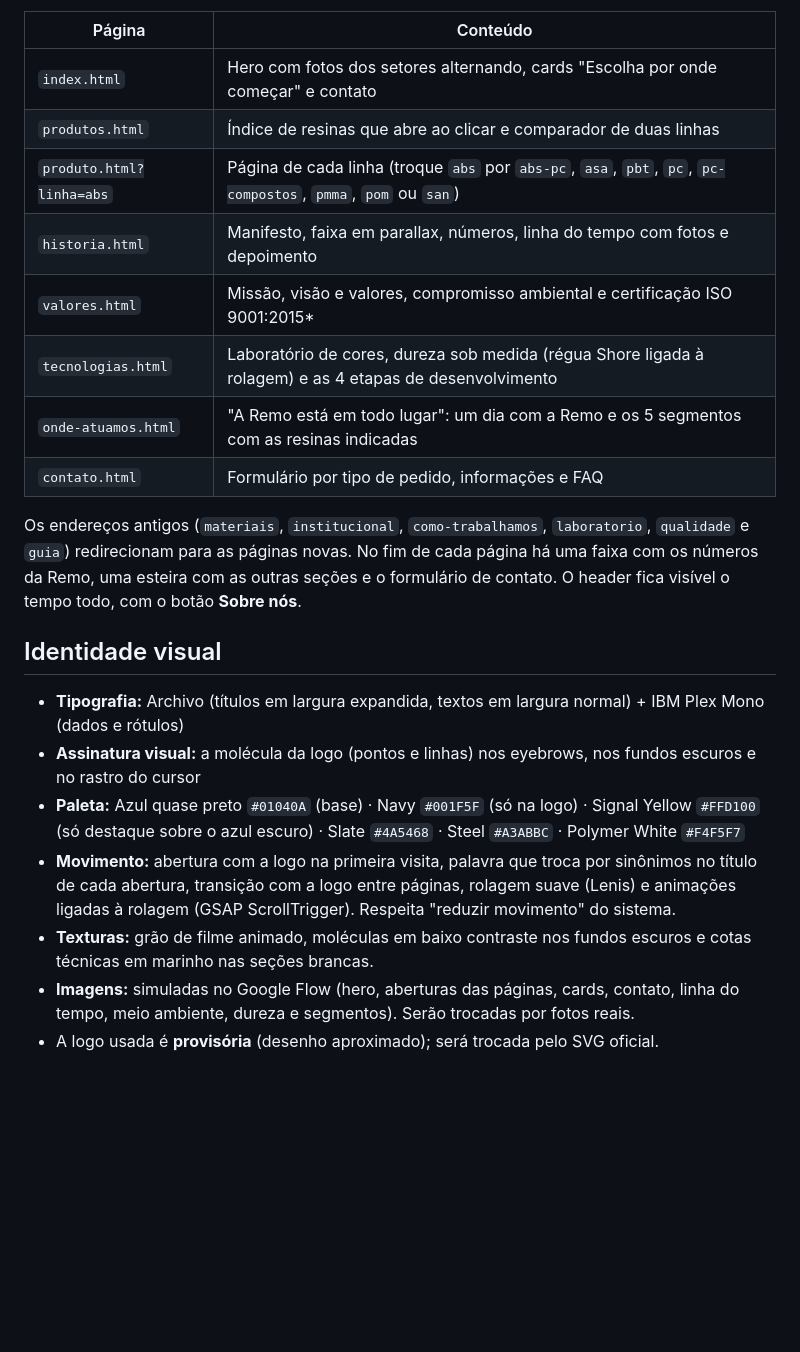
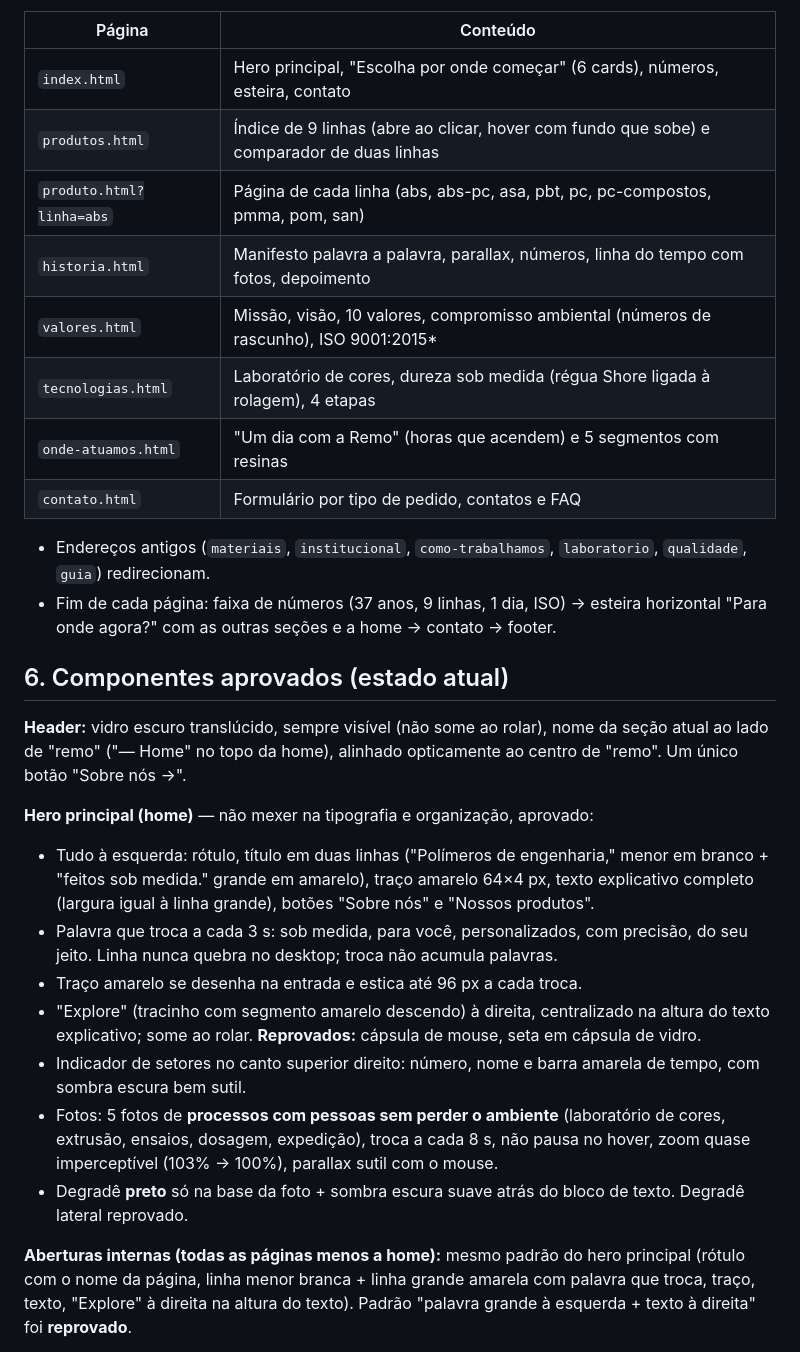
Before and after one commit to luizMiguelBastos/remo-polimeros-wireframe, a Markdown page: README.md, the part around one of its changes. Drawn GitHub-style; blank space fills up the shorter version.

```diff
--- a/README.md
+++ b/README.md
@@ -9,22 +51,30 @@ A home é um ponto de partida: hero com fotos dos setores alternando, dois botõ
 
 | Página | Conteúdo |
 |---|---|
-| `index.html` | Hero com fotos dos setores alternando, cards "Escolha por onde começar" e contato |
-| `produtos.html` | Índice de resinas que abre ao clicar e comparador de duas linhas |
-| `produto.html?linha=abs` | Página de cada linha (troque `abs` por `abs-pc`, `asa`, `pbt`, `pc`, `pc-compostos`, `pmma`, `pom` ou `san`) |
-| `historia.html` | Manifesto, faixa em parallax, números, linha do tempo com fotos e depoimento |
-| `valores.html` | Missão, visão e valores, compromisso ambiental e certificação ISO 9001:2015* |
-| `tecnologias.html` | Laboratório de cores, dureza sob medida (régua Shore ligada à rolagem) e as 4 etapas de desenvolvimento |
-| `onde-atuamos.html` | "A Remo está em todo lugar": um dia com a Remo e os 5 segmentos com as resinas indicadas |
-| `contato.html` | Formulário por tipo de pedido, informações e FAQ |
+| `index.html` | Hero principal, "Escolha por onde começar" (6 cards), números, esteira, contato |
+| `produtos.html` | Índice de 9 linhas (abre ao clicar, hover com fundo que sobe) e comparador de duas linhas |
+| `produto.html?linha=abs` | Página de cada linha (abs, abs-pc, asa, pbt, pc, pc-compostos, pmma, pom, san) |
+| `historia.html` | Manifesto palavra a palavra, parallax, números, linha do tempo com fotos, depoimento |
+| `valores.html` | Missão, visão, 10 valores, compromisso ambiental (números de rascunho), ISO 9001:2015* |
+| `tecnologias.html` | Laboratório de cores, dureza sob medida (régua Shore ligada à rolagem), 4 etapas |
+| `onde-atuamos.html` | "Um dia com a Remo" (horas que acendem) e 5 segmentos com resinas |
+| `contato.html` | Formulário por tipo de pedido, contatos e FAQ |
 
-Os endereços antigos (`materiais`, `institucional`, `como-trabalhamos`, `laboratorio`, `qualidade` e `guia`) redirecionam para as páginas novas. No fim de cada página há uma faixa com os números da Remo, uma esteira com as outras seções e o formulário de contato. O header fica visível o tempo todo, com o botão **Sobre nós**.
+- Endereços antigos (`materiais`, `institucional`, `como-trabalhamos`, `laboratorio`, `qualidade`, `guia`) redirecionam.
+- Fim de cada página: faixa de números (37 anos, 9 linhas, 1 dia, ISO) → esteira horizontal "Para onde agora?" com as outras seções e a home → contato → footer.
 
-## Identidade visual
-- **Tipografia:** Archivo (títulos em largura expandida, textos em largura normal) + IBM Plex Mono (dados e rótulos)
-- **Assinatura visual:** a molécula da logo (pontos e linhas) nos eyebrows, nos fundos escuros e no rastro do cursor
-- **Paleta:** Azul quase preto `#01040A` (base) · Navy `#001F5F` (só na logo) · Signal Yellow `#FFD100` (só destaque sobre o azul escuro) · Slate `#4A5468` · Steel `#A3ABBC` · Polymer White `#F4F5F7`
-- **Movimento:** abertura com a logo na primeira visita, palavra que troca por sinônimos no título de cada abertura, transição com a logo entre páginas, rolagem suave (Lenis) e animações ligadas à rolagem (GSAP ScrollTrigger). Respeita "reduzir movimento" do sistema.
-- **Texturas:** grão de filme animado, moléculas em baixo contraste nos fundos escuros e cotas técnicas em marinho nas seções brancas.
-- **Imagens:** simuladas no Google Flow (hero, aberturas das páginas, cards, contato, linha do tempo, meio ambiente, dureza e segmentos). Serão trocadas por fotos reais.
-- A logo usada é **provisória** (desenho aproximado); será trocada pelo SVG oficial.
+## 6. Componentes aprovados (estado atual)
+
+**Header:** vidro escuro translúcido, sempre visível (não some ao rolar), nome da seção atual ao lado de "remo" ("— Home" no topo da home), alinhado opticamente ao centro de "remo". Um único botão "Sobre nós →".
+
+**Hero principal (home)** — não mexer na tipografia e organização, aprovado:
+- Tudo à esquerda: rótulo, título em duas linhas ("Polímeros de engenharia," menor em branco + "feitos sob medida." grande em amarelo), traço amarelo 64×4 px, texto explicativo completo (largura igual à linha grande), botões "Sobre nós" e "Nossos produtos".
+- Palavra que troca a cada 3 s: sob medida, para você, personalizados, com precisão, do seu jeito. Linha nunca quebra no desktop; troca não acumula palavras.
+- Traço amarelo se desenha na entrada e estica até 96 px a cada troca.
+- "Explore" (tracinho com segmento amarelo descendo) à direita, centralizado na altura do texto explicativo; some ao rolar. **Reprovados:** cápsula de mouse, seta em cápsula de vidro.
+- Indicador de setores no canto superior direito: número, nome e barra amarela de tempo, com sombra escura bem sutil.
+- Fotos: 5 fotos de **processos com pessoas sem perder o ambiente** (laboratório de cores, extrusão, ensaios, dosagem, expedição), troca a cada 8 s, não pausa no hover, zoom quase imperceptível (103% → 100%), parallax sutil com o mouse.
+- Degradê **preto** só na base da foto + sombra escura suave atrás do bloco de texto. Degradê lateral reprovado.
+
+**Aberturas internas (todas as páginas menos a home):** mesmo padrão do hero principal (rótulo com o nome da página, linha menor branca + linha grande amarela com palavra que troca, traço, texto, "Explore" à direita na altura do texto). Padrão "palavra grande à esquerda + texto à direita" foi **reprovado**.
+
```
Also changed, not shown: other parts of README.md (+75 -28 lines).
